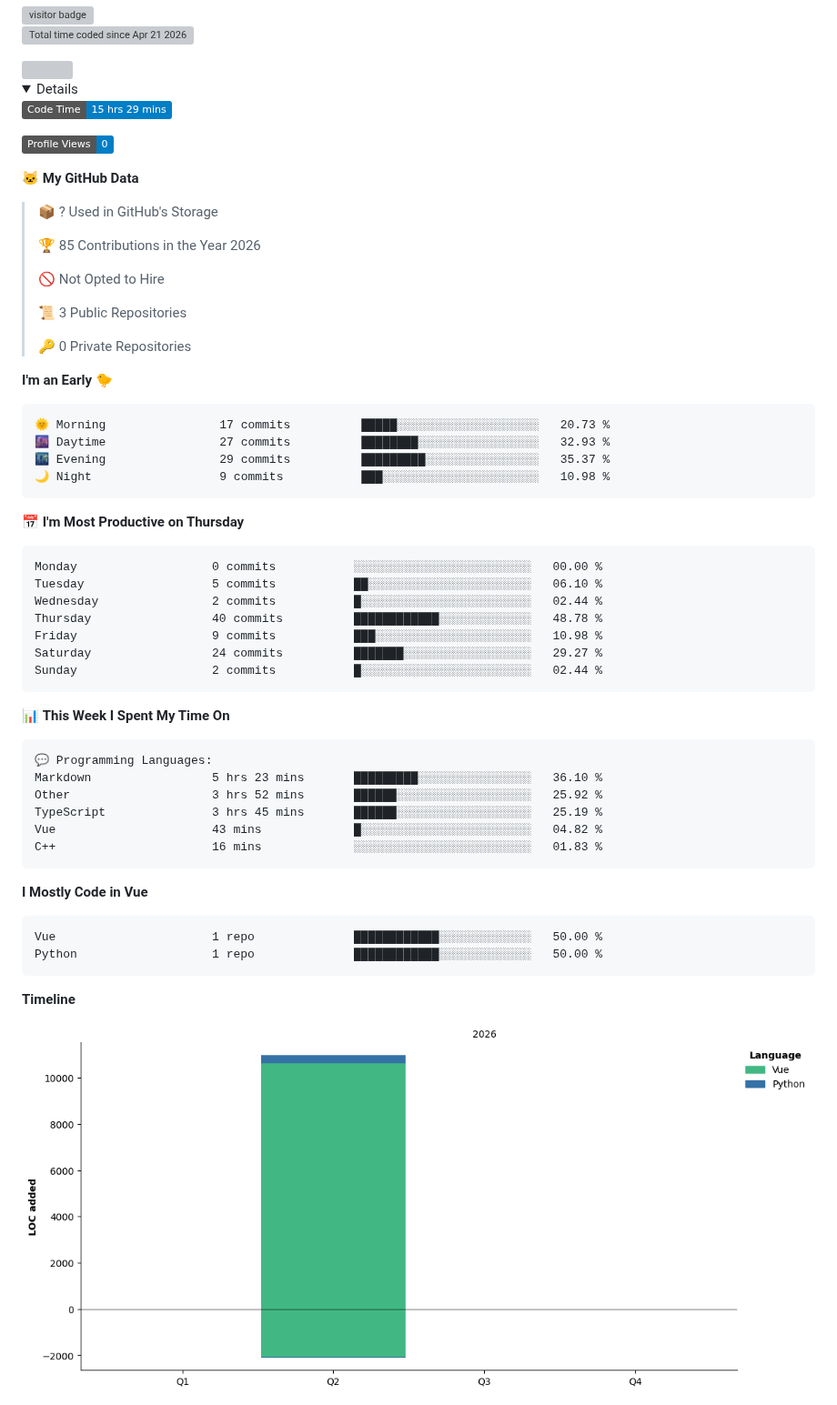
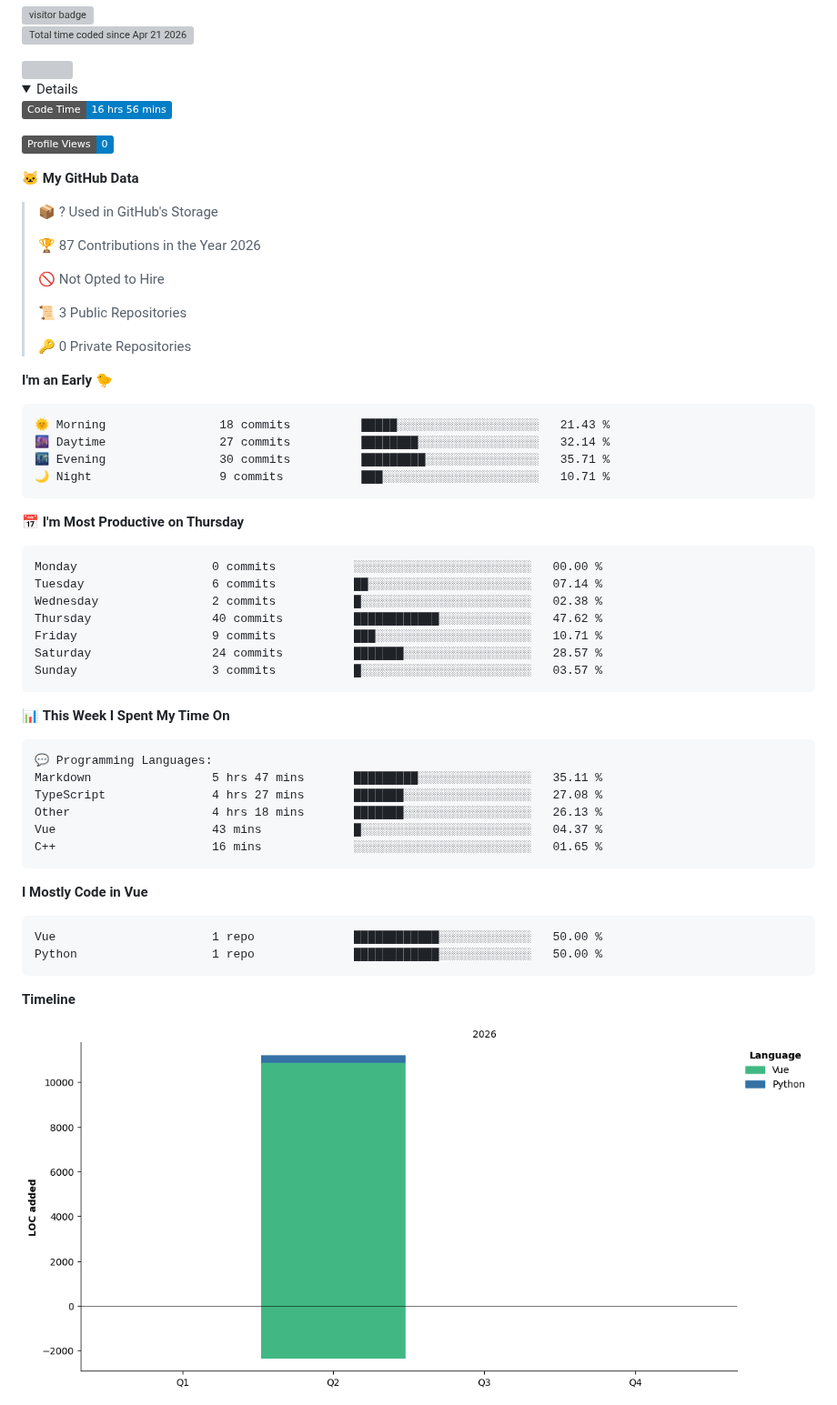
Before and after one commit to dougunduzii/dougunduzii, a Markdown page: README.md, the part around one of its changes. Shown at 91% size. GitHub-like rendering; pictures changed too: assets/bar_graph.png; folded sections open; badges without logos; grey boxes are pictures that could not be loaded.

Commit message:
Updated with Dev Metrics

````diff
--- a/README.md
+++ b/README.md
@@ -7,7 +7,7 @@
  <details>
 
  <!--START_SECTION:waka-->
-![Code Time](http://img.shields.io/badge/Code%20Time-15%20hrs%2029%20mins-blue?style=flat)
+![Code Time](http://img.shields.io/badge/Code%20Time-16%20hrs%2056%20mins-blue?style=flat)
 
 ![Profile Views](http://img.shields.io/badge/Profile%20Views-0-blue?style=flat)
 
@@ -15,7 +15,7 @@
 
 > 📦 ? Used in GitHub's Storage
  >
-> 🏆 85 Contributions in the Year 2026
+> 🏆 87 Contributions in the Year 2026
  >
 > 🚫 Not Opted to Hire
  >
@@ -26,21 +26,21 @@
 **I'm an Early 🐤**
 
 ```text
-🌞 Morning                17 commits          █████░░░░░░░░░░░░░░░░░░░░   20.73 %
-🌆 Daytime                27 commits          ████████░░░░░░░░░░░░░░░░░   32.93 %
-🌃 Evening                29 commits          █████████░░░░░░░░░░░░░░░░   35.37 %
-🌙 Night                  9 commits           ███░░░░░░░░░░░░░░░░░░░░░░   10.98 %
+🌞 Morning                18 commits          █████░░░░░░░░░░░░░░░░░░░░   21.43 %
+🌆 Daytime                27 commits          ████████░░░░░░░░░░░░░░░░░   32.14 %
+🌃 Evening                30 commits          █████████░░░░░░░░░░░░░░░░   35.71 %
+🌙 Night                  9 commits           ███░░░░░░░░░░░░░░░░░░░░░░   10.71 %
 ```
 📅 **I'm Most Productive on Thursday**
 
 ```text
 Monday                   0 commits           ░░░░░░░░░░░░░░░░░░░░░░░░░   00.00 %
-Tuesday                  5 commits           ██░░░░░░░░░░░░░░░░░░░░░░░   06.10 %
-Wednesday                2 commits           █░░░░░░░░░░░░░░░░░░░░░░░░   02.44 %
-Thursday                 40 commits          ████████████░░░░░░░░░░░░░   48.78 %
-Friday                   9 commits           ███░░░░░░░░░░░░░░░░░░░░░░   10.98 %
-Saturday                 24 commits          ███████░░░░░░░░░░░░░░░░░░   29.27 %
-Sunday                   2 commits           █░░░░░░░░░░░░░░░░░░░░░░░░   02.44 %
+Tuesday                  6 commits           ██░░░░░░░░░░░░░░░░░░░░░░░   07.14 %
+Wednesday                2 commits           █░░░░░░░░░░░░░░░░░░░░░░░░   02.38 %
+Thursday                 40 commits          ████████████░░░░░░░░░░░░░   47.62 %
+Friday                   9 commits           ███░░░░░░░░░░░░░░░░░░░░░░   10.71 %
+Saturday                 24 commits          ███████░░░░░░░░░░░░░░░░░░   28.57 %
+Sunday                   3 commits           █░░░░░░░░░░░░░░░░░░░░░░░░   03.57 %
 ```
 
 
@@ -48,11 +48,11 @@ Sunday                   2 commits           █░░░░░░░░░░
 
 ```text
 💬 Programming Languages:
-Markdown                 5 hrs 23 mins       █████████░░░░░░░░░░░░░░░░   36.10 %
-Other                    3 hrs 52 mins       ██████░░░░░░░░░░░░░░░░░░░   25.92 %
-TypeScript               3 hrs 45 mins       ██████░░░░░░░░░░░░░░░░░░░   25.19 %
-Vue                      43 mins             █░░░░░░░░░░░░░░░░░░░░░░░░   04.82 %
-C++                      16 mins             ░░░░░░░░░░░░░░░░░░░░░░░░░   01.83 %
+Markdown                 5 hrs 47 mins       █████████░░░░░░░░░░░░░░░░   35.11 %
+TypeScript               4 hrs 27 mins       ███████░░░░░░░░░░░░░░░░░░   27.08 %
+Other                    4 hrs 18 mins       ███████░░░░░░░░░░░░░░░░░░   26.13 %
+Vue                      43 mins             █░░░░░░░░░░░░░░░░░░░░░░░░   04.37 %
+C++                      16 mins             ░░░░░░░░░░░░░░░░░░░░░░░░░   01.65 %
 ```
 
 **I Mostly Code in Vue**
````
Also changed, not shown: other parts of README.md (+1 -1 lines).
